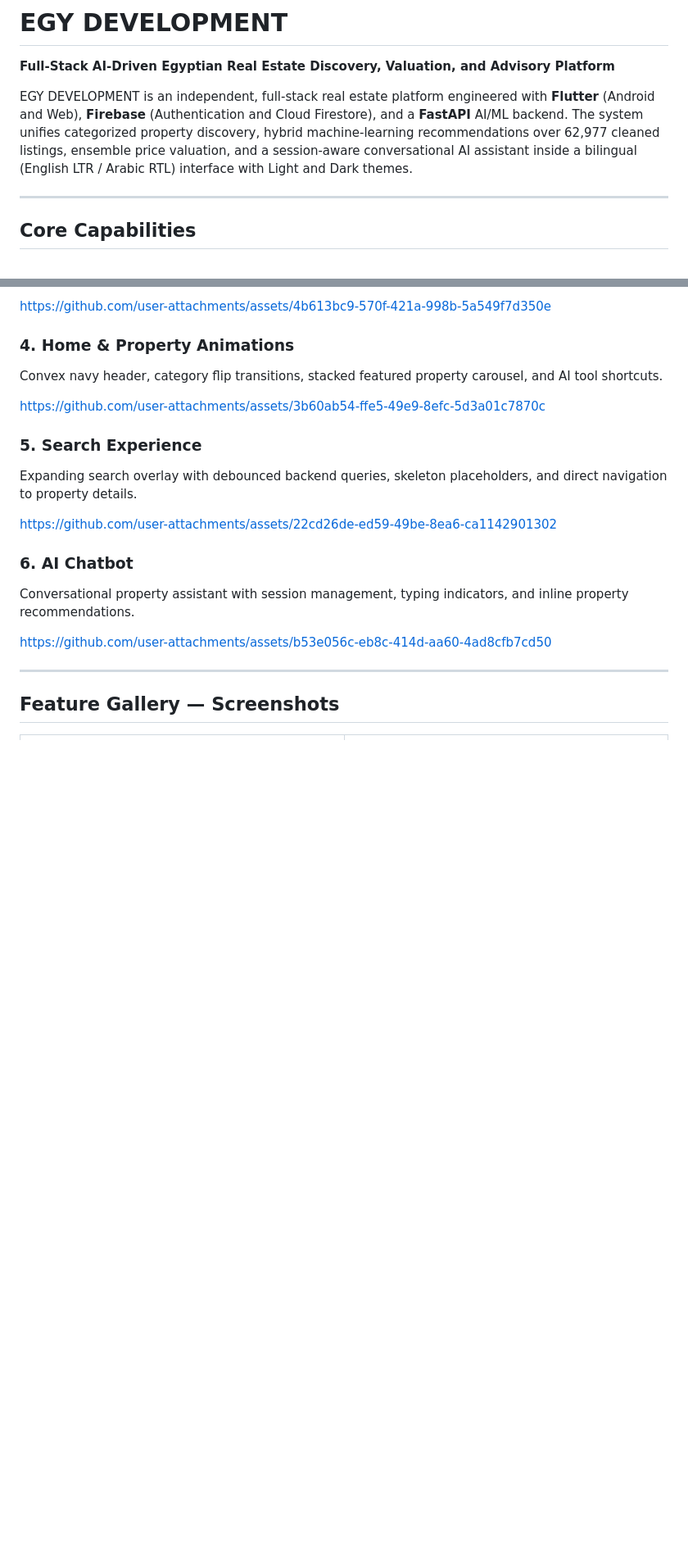
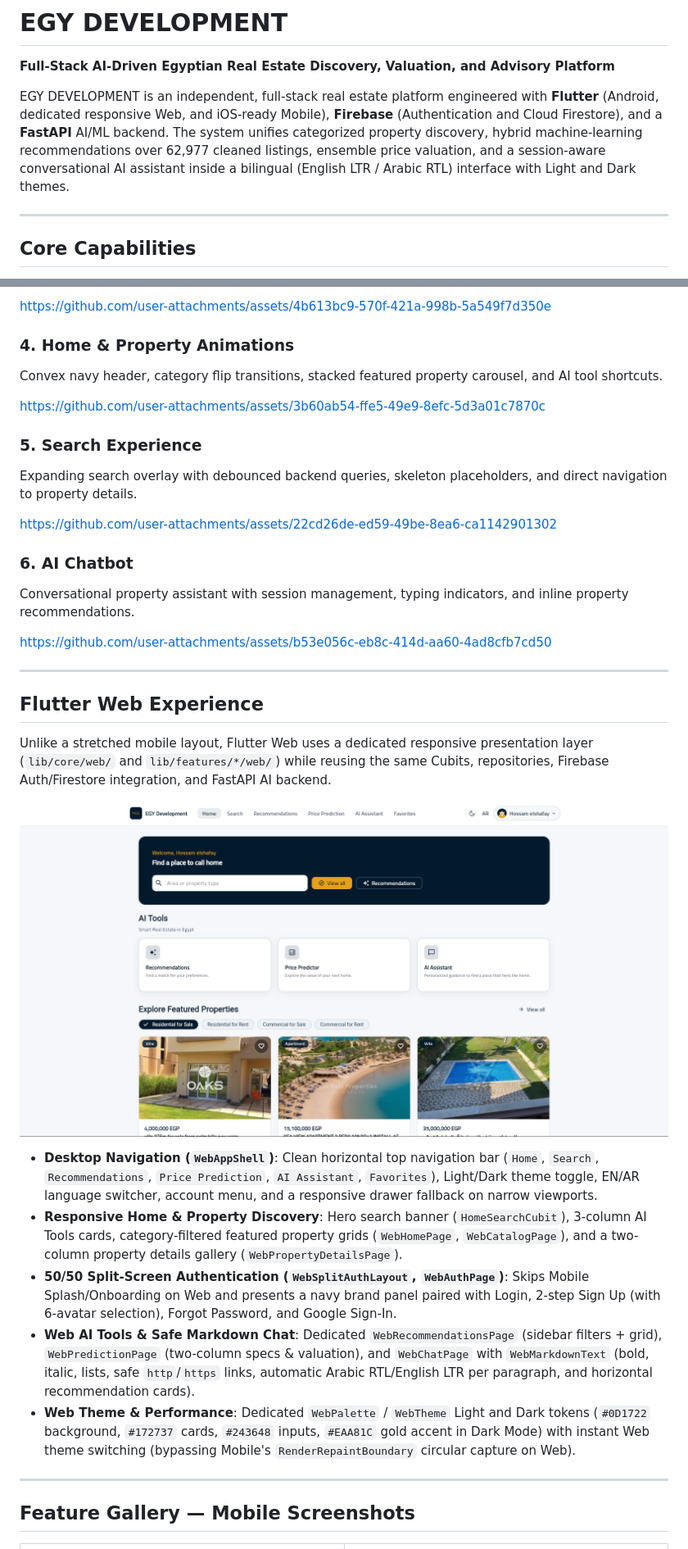
Before and after one commit to hossamelshafay/EGY-realestate, a Markdown page: README.md, 2 parts joined by grey strips. Shown at 82% size. Rendered like a GitHub page; pictures changed too: assets/img/home-web.png (added); blank space fills up the shorter version.

Commit message:
docs: update README with Flutter Web showcase, home-web screenshot, and iOS setup

```diff
--- a/README.md
+++ b/README.md
@@ -2,7 +2,7 @@
 
 **Full-Stack AI-Driven Egyptian Real Estate Discovery, Valuation, and Advisory Platform**
 
-EGY DEVELOPMENT is an independent, full-stack real estate platform engineered with **Flutter** (Android and Web), **Firebase** (Authentication and Cloud Firestore), and a **FastAPI** AI/ML backend. The system unifies categorized property discovery, hybrid machine-learning recommendations over 62,977 cleaned listings, ensemble price valuation, and a session-aware conversational AI assistant inside a bilingual (English LTR / Arabic RTL) interface with Light and Dark themes.
+EGY DEVELOPMENT is an independent, full-stack real estate platform engineered with **Flutter** (Android, dedicated responsive Web, and iOS-ready Mobile), **Firebase** (Authentication and Cloud Firestore), and a **FastAPI** AI/ML backend. The system unifies categorized property discovery, hybrid machine-learning recommendations over 62,977 cleaned listings, ensemble price valuation, and a session-aware conversational AI assistant inside a bilingual (English LTR / Arabic RTL) interface with Light and Dark themes.
 
 ---
 
@@ -108,7 +108,25 @@ https://github.com/user-attachments/assets/b53e056c-eb8c-414d-aa60-4ad8cfb7cd50
 
 ---
 
-## Feature Gallery — Screenshots
+## Flutter Web Experience
+
+Unlike a stretched mobile layout, Flutter Web uses a dedicated responsive presentation layer (`lib/core/web/` and `lib/features/*/web/`) while reusing the same Cubits, repositories, Firebase Auth/Firestore integration, and FastAPI AI backend.
+
+<p align="center">
+  <img src="assets/img/home-web.png"
+       alt="EGY DEVELOPMENT Flutter Web Home"
+       width="900" />
+</p>
+
+- **Desktop Navigation (`WebAppShell`)**: Clean horizontal top navigation bar (`Home`, `Search`, `Recommendations`, `Price Prediction`, `AI Assistant`, `Favorites`), Light/Dark theme toggle, EN/AR language switcher, account menu, and a responsive drawer fallback on narrow viewports.
+- **Responsive Home & Property Discovery**: Hero search banner (`HomeSearchCubit`), 3-column AI Tools cards, category-filtered featured property grids (`WebHomePage`, `WebCatalogPage`), and a two-column property details gallery (`WebPropertyDetailsPage`).
+- **50/50 Split-Screen Authentication (`WebSplitAuthLayout`, `WebAuthPage`)**: Skips Mobile Splash/Onboarding on Web and presents a navy brand panel paired with Login, 2-step Sign Up (with 6-avatar selection), Forgot Password, and Google Sign-In.
+- **Web AI Tools & Safe Markdown Chat**: Dedicated `WebRecommendationsPage` (sidebar filters + grid), `WebPredictionPage` (two-column specs & valuation), and `WebChatPage` with `WebMarkdownText` (bold, italic, lists, safe `http`/`https` links, automatic Arabic RTL/English LTR per paragraph, and horizontal recommendation cards).
+- **Web Theme & Performance**: Dedicated `WebPalette` / `WebTheme` Light and Dark tokens (`#0D1722` background, `#172737` cards, `#243648` inputs, `#EAA81C` gold accent in Dark Mode) with instant Web theme switching (bypassing Mobile's `RenderRepaintBoundary` circular capture on Web).
+
+---
+
+## Feature Gallery — Mobile Screenshots
 
 <table>
   <tr>
```
Also changed, not shown: other parts of README.md (+29 -10 lines), assets/img/logo.png.
